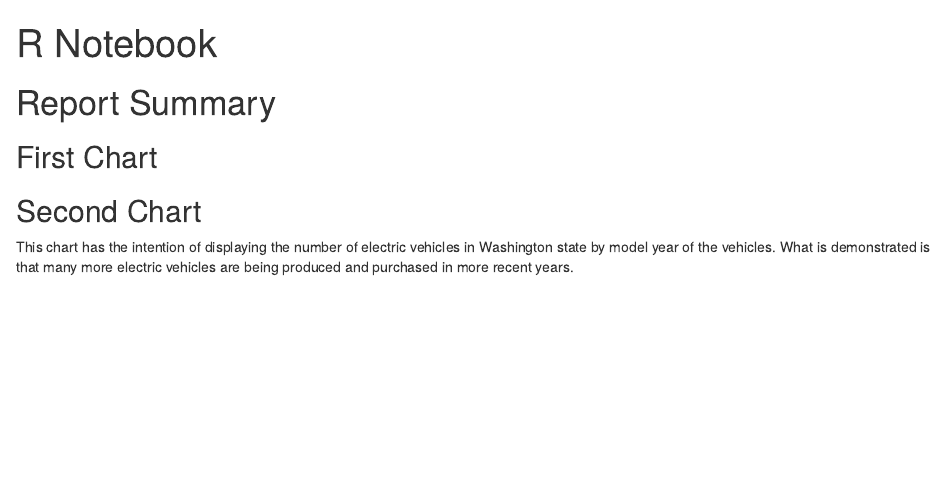
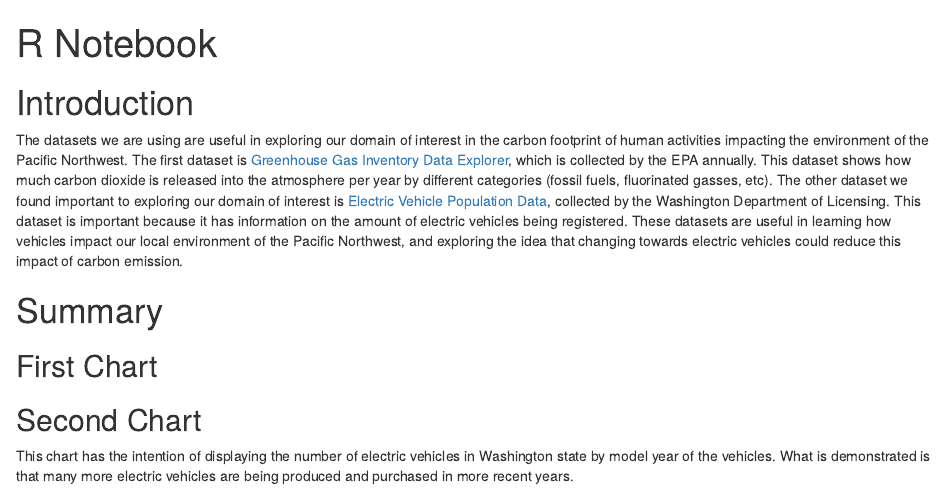
Before and after one commit to info201b-2021-aut/final-project-justinmak08, an R Markdown document (index.rmd): the page in a window 1100 px wide, from its top. Rendered offline with R 4.5, knitr and Pandoc, with nearby package versions; the code chunks are not run, so their results and figures are left out.

Commit message:
completed introduction

```diff
--- a/index.rmd
+++ b/index.rmd
@@ -3,7 +3,10 @@ title: "R Notebook"
 output: html_document
 ---
 
-# Report Summary
+# Introduction
+The datasets we are using are useful in exploring our domain of interest in the carbon footprint of human activities impacting the environment of the Pacific Northwest. The first dataset is [Greenhouse Gas Inventory Data Explorer](https://cfpub.epa.gov/ghgdata/inventoryexplorer/index.html#transportation/entiresector/allgas/category/all), which is collected by the EPA annually. This dataset shows how much carbon dioxide is released into the atmosphere per year by different categories (fossil fuels, fluorinated gasses, etc). The other dataset we found important to exploring our domain of interest is [Electric Vehicle Population Data](https://data.wa.gov/Transportation/Electric-Vehicle-Population-Data/f6w7-q2d2), collected by the Washington Department of Licensing. This dataset is important because it has information on the amount of electric vehicles being registered. These datasets are useful in learning how vehicles impact our local environment of the Pacific Northwest, and exploring the idea that changing towards electric vehicles could reduce this impact of carbon emission.
+
+# Summary
 
 ## First Chart
 
```
